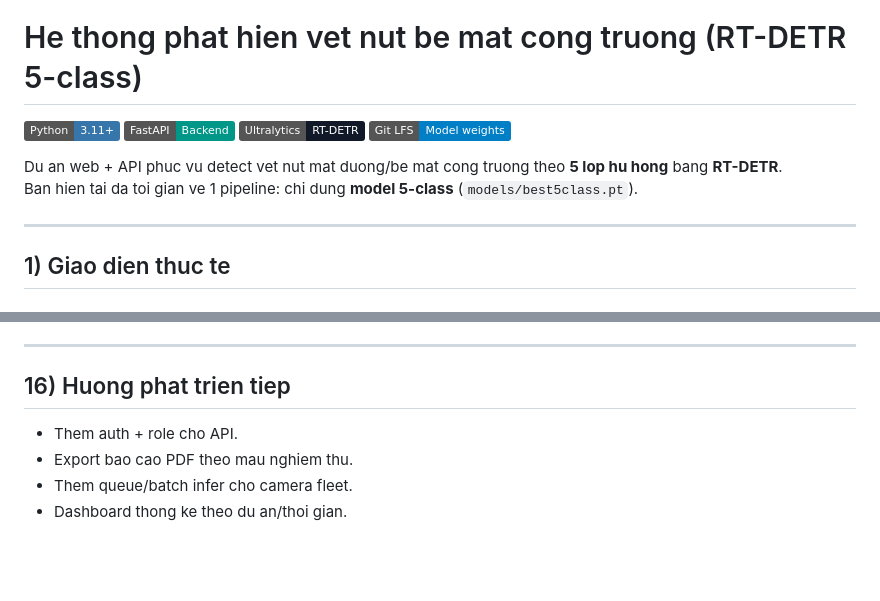
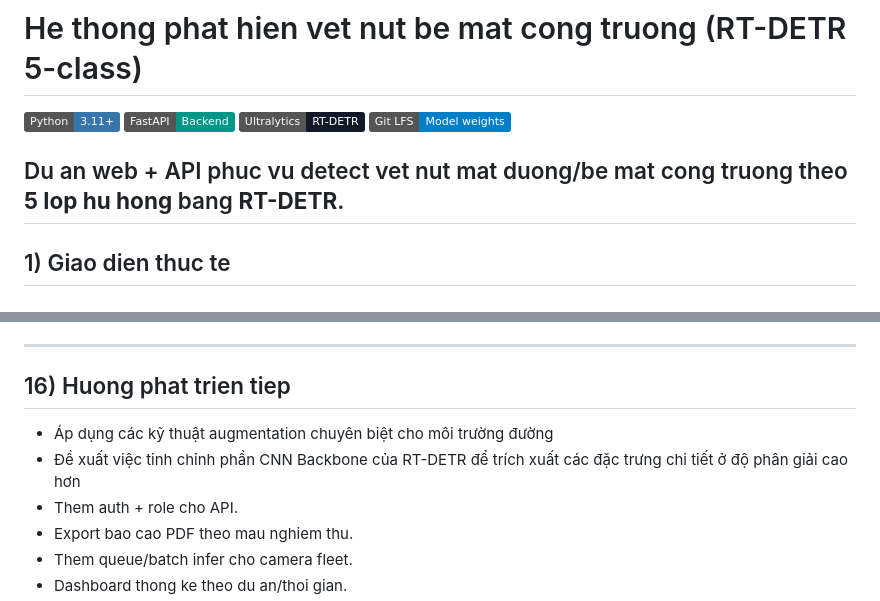
Before and after one commit to Ngo-Miingg/Construction_site_cracks, a Markdown page: README.md, 2 parts joined by grey strips. Rendered like a GitHub page; badges without logos; blank space fills up the shorter version.

```diff
--- a/README.md
+++ b/README.md
@@ -6,8 +6,6 @@
 [![Git LFS](https://img.shields.io/badge/Git%20LFS-Model%20weights-blue)](https://git-lfs.com/)
 
 Du an web + API phuc vu detect vet nut mat duong/be mat cong truong theo **5 lop hu hong** bang **RT-DETR**.
-Ban hien tai da toi gian ve 1 pipeline: chi dung **model 5-class** (`models/best5class.pt`).
-
 ---
 
 ## 1) Giao dien thuc te
@@ -249,6 +247,8 @@ Xem file `.env.example`, cac nhom quan trong:
 
 ## 16) Huong phat trien tiep
 
+- Áp dụng các kỹ thuật augmentation chuyên biệt cho môi trường đường
+- Đề xuất việc tinh chỉnh phần CNN Backbone của RT-DETR để trích xuất các đặc trưng chi tiết ở độ phân giải cao hơn
 - Them auth + role cho API.
 - Export bao cao PDF theo mau nghiem thu.
 - Them queue/batch infer cho camera fleet.
```
